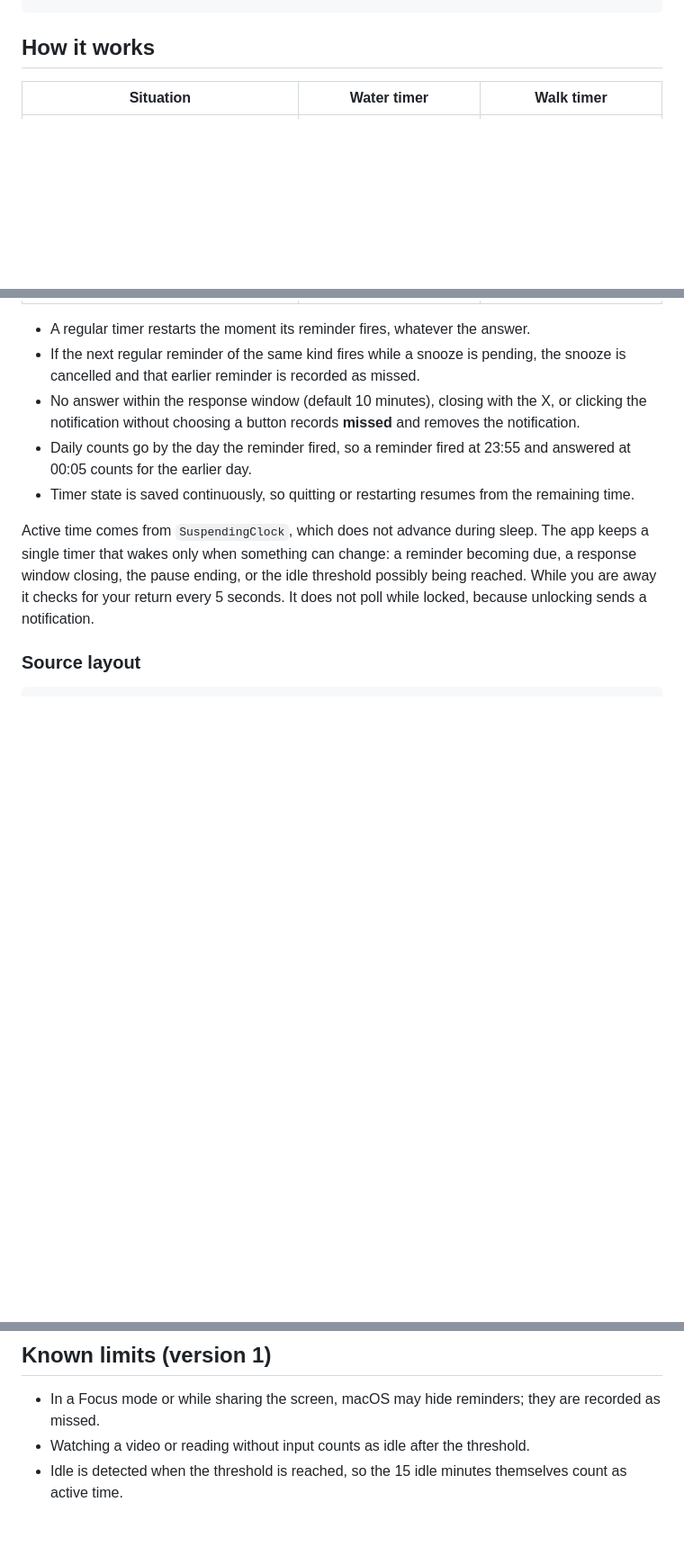
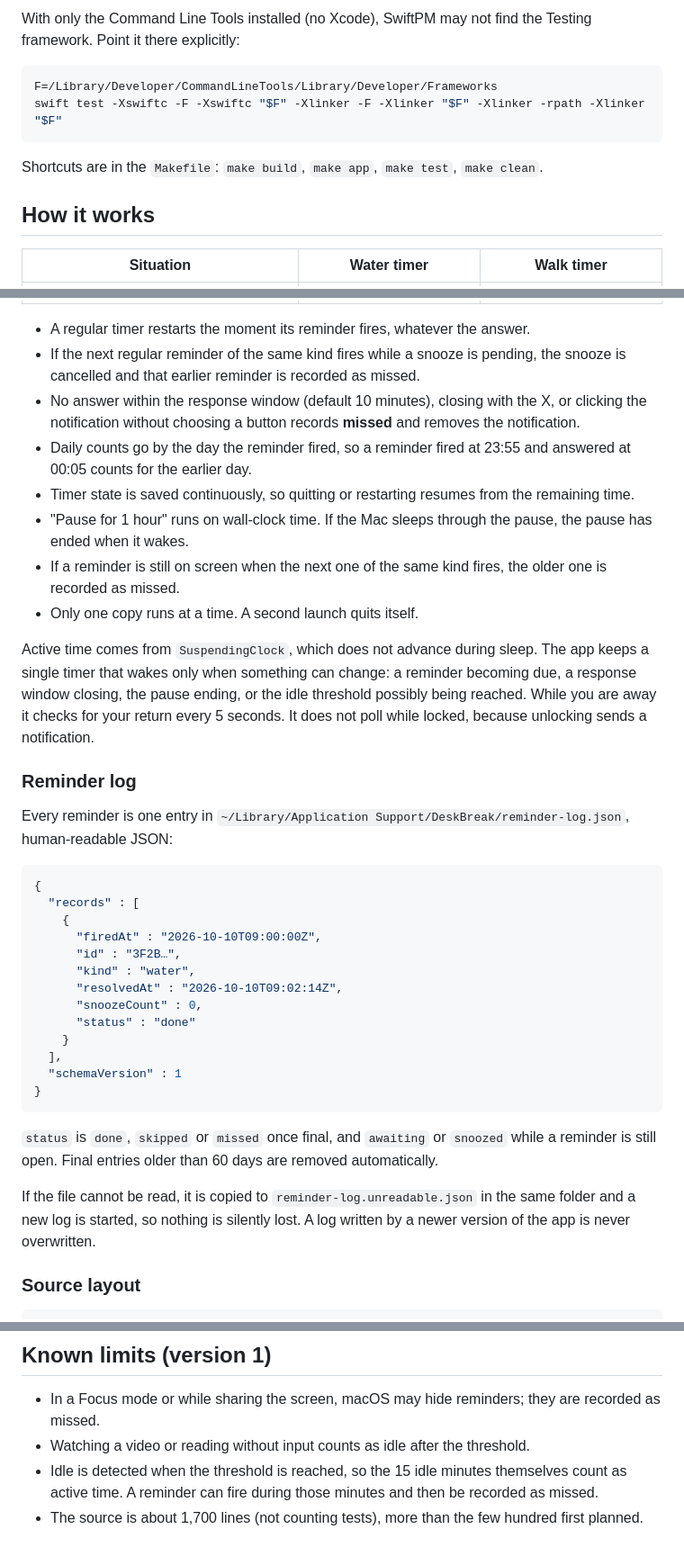
Before and after one commit to ananthanarayanan431/building-deskbreak, a Markdown page: README.md, 3 parts joined by grey strips. Shown at 90% size. Rendered like a GitHub page; blank space fills up the shorter version.

````diff
--- a/README.md
+++ b/README.md
@@ -37,4 +78,13 @@ swift test                    # unit tests for the scheduling and log rules
 ```
+
+With only the Command Line Tools installed (no Xcode), SwiftPM may not find the Testing framework. Point it there explicitly:
+
+```sh
+F=/Library/Developer/CommandLineTools/Library/Developer/Frameworks
+swift test -Xswiftc -F -Xswiftc "$F" -Xlinker -F -Xlinker "$F" -Xlinker -rpath -Xlinker "$F"
+```
+
+Shortcuts are in the `Makefile`: `make build`, `make app`, `make test`, `make clean`.
 
 ## How it works
 
@@ -49,8 +99,35 @@ swift test                    # unit tests for the scheduling and log rules
 - No answer within the response window (default 10 minutes), closing with the X, or clicking the notification without choosing a button records **missed** and removes the notification.
 - Daily counts go by the day the reminder fired, so a reminder fired at 23:55 and answered at 00:05 counts for the earlier day.
 - Timer state is saved continuously, so quitting or restarting resumes from the remaining time.
+- "Pause for 1 hour" runs on wall-clock time. If the Mac sleeps through the pause, the pause has ended when it wakes.
+- If a reminder is still on screen when the next one of the same kind fires, the older one is recorded as missed.
+- Only one copy runs at a time. A second launch quits itself.
 
 Active time comes from `SuspendingClock`, which does not advance during sleep. The app keeps a single timer that wakes only when something can change: a reminder becoming due, a response window closing, the pause ending, or the idle threshold possibly being reached. While you are away it checks for your return every 5 seconds. It does not poll while locked, because unlocking sends a notification.
+
+### Reminder log
+
+Every reminder is one entry in `~/Library/Application Support/DeskBreak/reminder-log.json`, human-readable JSON:
+
+```json
+{
+  "records" : [
+    {
+      "firedAt" : "2026-10-10T09:00:00Z",
+      "id" : "3F2B…",
+      "kind" : "water",
+      "resolvedAt" : "2026-10-10T09:02:14Z",
+      "snoozeCount" : 0,
+      "status" : "done"
+    }
+  ],
+  "schemaVersion" : 1
+}
+```
+
+`status` is `done`, `skipped` or `missed` once final, and `awaiting` or `snoozed` while a reminder is still open. Final entries older than 60 days are removed automatically.
+
+If the file cannot be read, it is copied to `reminder-log.unreadable.json` in the same folder and a new log is started, so nothing is silently lost. A log written by a newer version of the app is never overwritten.
 
 ### Source layout
 
@@ -103,4 +202,5 @@ Diagnostics go to the unified log only: in Console.app, filter on subsystem `io.
 
 - In a Focus mode or while sharing the screen, macOS may hide reminders; they are recorded as missed.
 - Watching a video or reading without input counts as idle after the threshold.
-- Idle is detected when the threshold is reached, so the 15 idle minutes themselves count as active time.
+- Idle is detected when the threshold is reached, so the 15 idle minutes themselves count as active time. A reminder can fire during those minutes and then be recorded as missed.
+- The source is about 1,700 lines (not counting tests), more than the few hundred first planned.
````
Also changed, not shown: other parts of README.md (+64 -1 lines).
